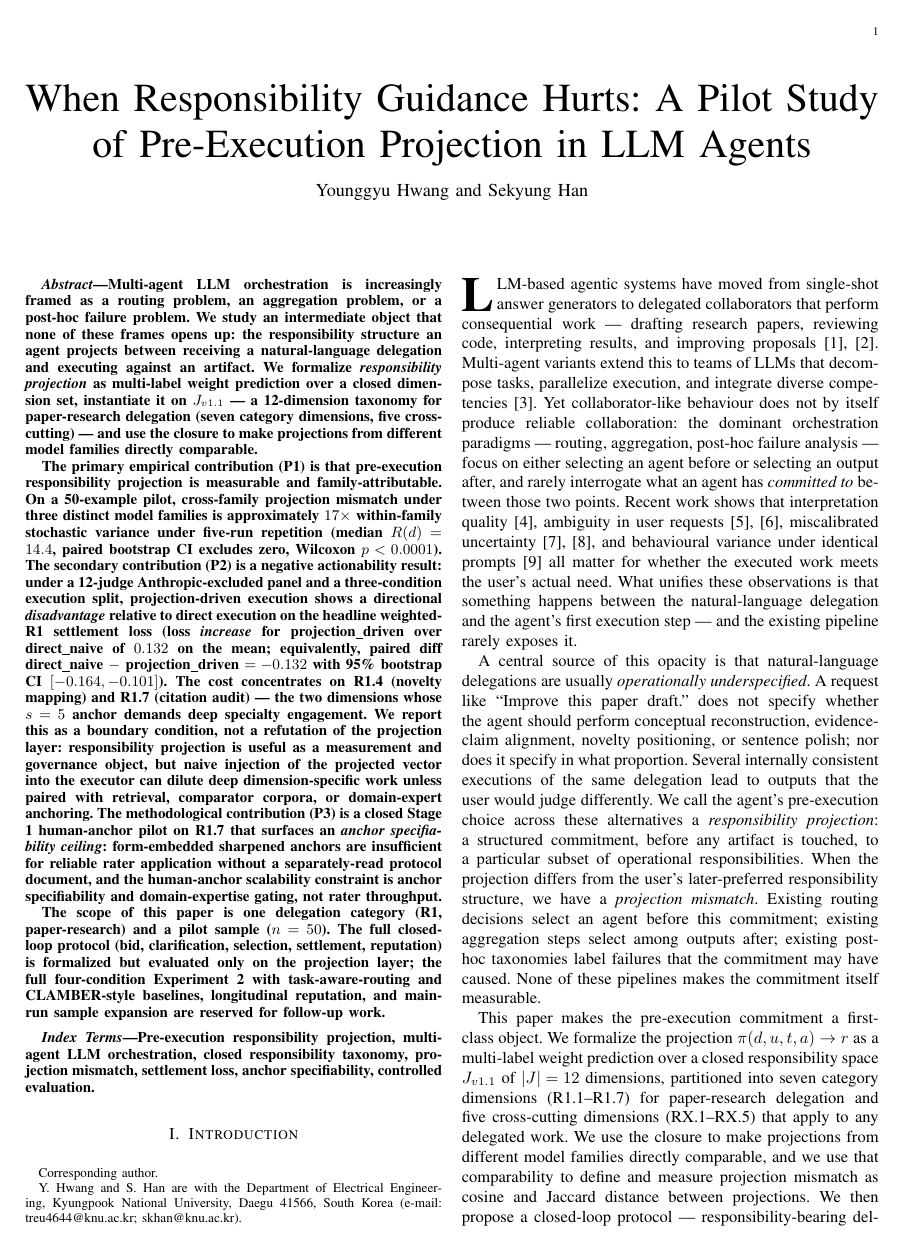
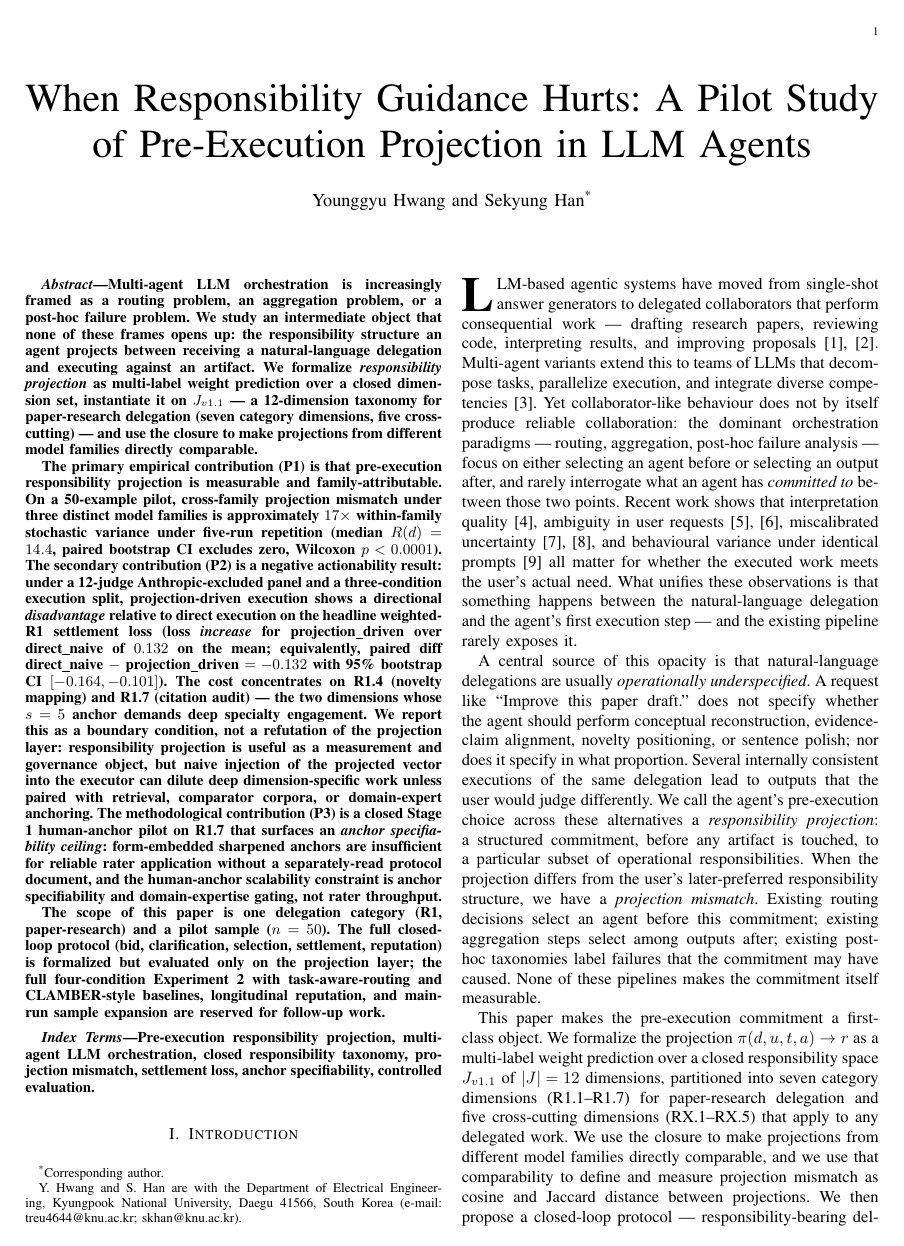
Before and after one commit to Samdasu1/rbd-pilot, a LaTeX paper (paper/main.tex): page 1 of 21. Compiled offline with pdfLaTeX; a missing font is replaced by an installed copy or a similar font; a LaTeX package or settings file that is missing is left out.

Commit message:
author: add explicit '*' marker on Sekyung Han for corresponding-author visibility (IEEEtran journal class doesn't auto-mark thanks)

```diff
--- a/paper/main.tex
+++ b/paper/main.tex
@@ -28,7 +28,8 @@
 \title{When Responsibility Guidance Hurts: A Pilot Study of Pre-Execution Projection in LLM Agents}
 
 \author{Younggyu~Hwang
-        and~Sekyung~Han\thanks{Corresponding author.}%
+        and~Sekyung~Han\textsuperscript{*}%
+\thanks{\textsuperscript{*}Corresponding author.}%
 \thanks{Y.\ Hwang and S.\ Han are with the Department of Electrical Engineering, Kyungpook National University, Daegu 41566, South Korea (e-mail: treu4644@knu.ac.kr; skhan@knu.ac.kr).}}
 
 \begin{document}
```
